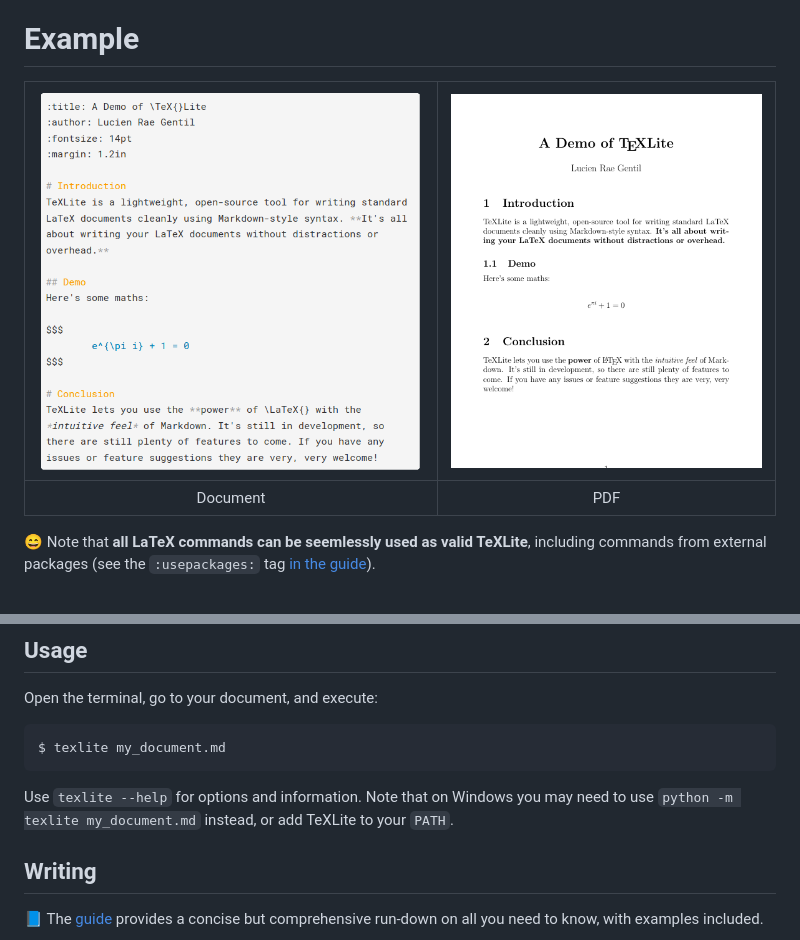
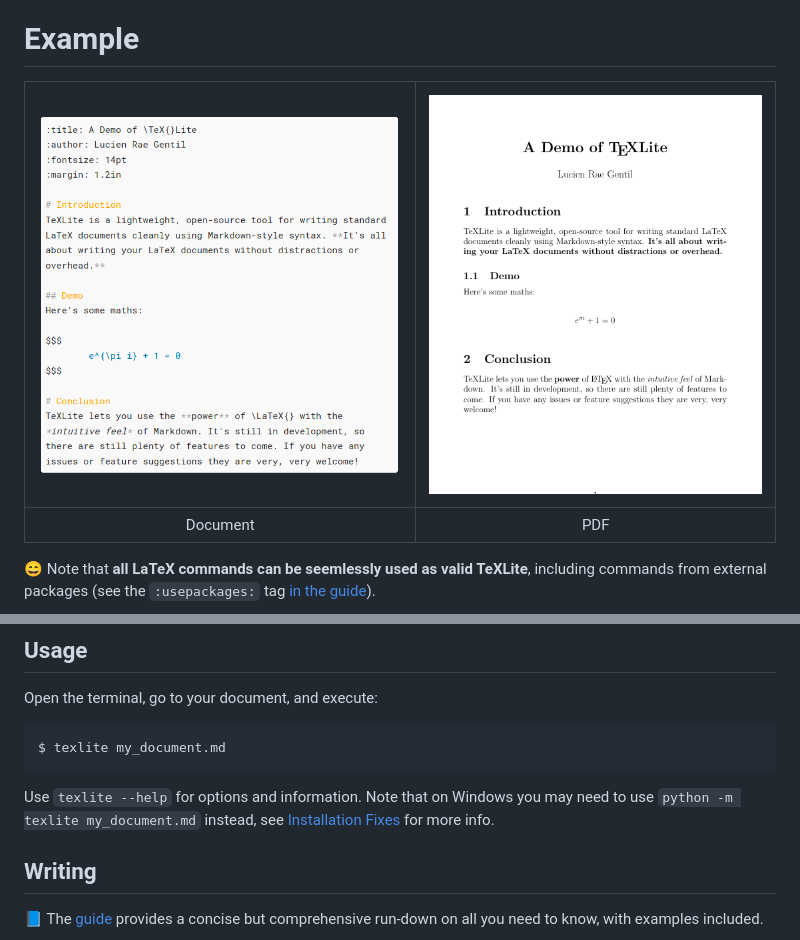
Before and after one commit to lucrae/texlite, a Markdown page: README.md, 2 parts joined by grey strips. GitHub-like rendering; pictures changed too: docs/images/demo_md.png.

Commit message:
Resize demo images and fix Windows instruction

````diff
--- a/README.md
+++ b/README.md
@@ -9,7 +9,7 @@
 
 # Example
 
-| <img width="105%" src="docs/images/demo_md.png" />  | <img width="100%" src="docs/images/demo_pdf.png" />  |
+| <img width="100%" src="docs/images/demo_md.png" />  | <img width="100%" src="docs/images/demo_pdf.png" />  |
 |:--:|:--:|
 | Document | PDF |
 
@@ -43,7 +43,7 @@ Open the terminal, go to your document, and execute:
 $ texlite my_document.md
 ```
 
-Use `texlite --help` for options and information. Note that on Windows you may need to use `python -m texlite my_document.md` instead, or add TeXLite to your `PATH`.
+Use `texlite --help` for options and information. Note that on Windows you may need to use `python -m texlite my_document.md` instead, see [Installation Fixes](#installation-fixes) for more info.
 
 ## Writing
 
````
